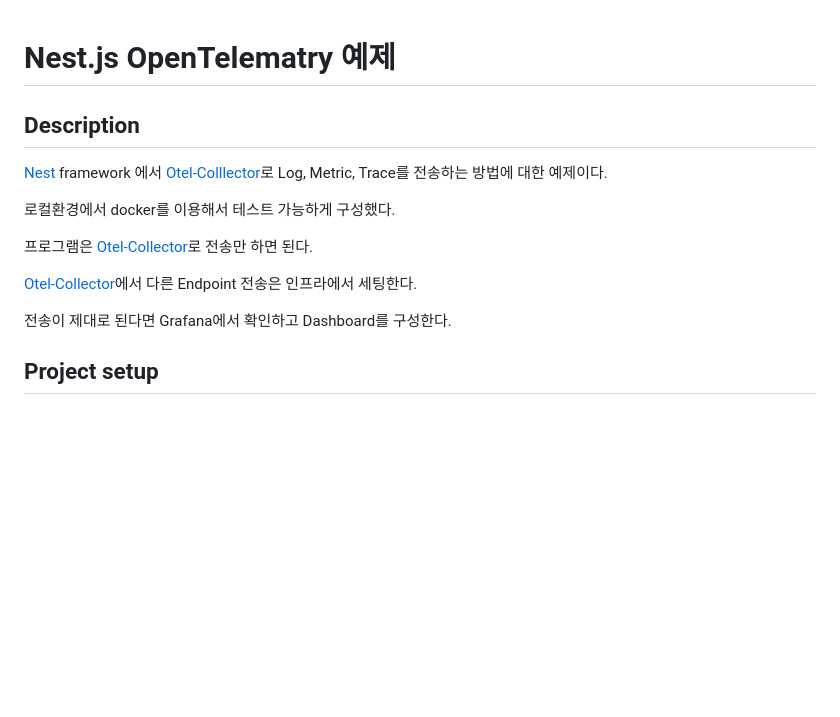
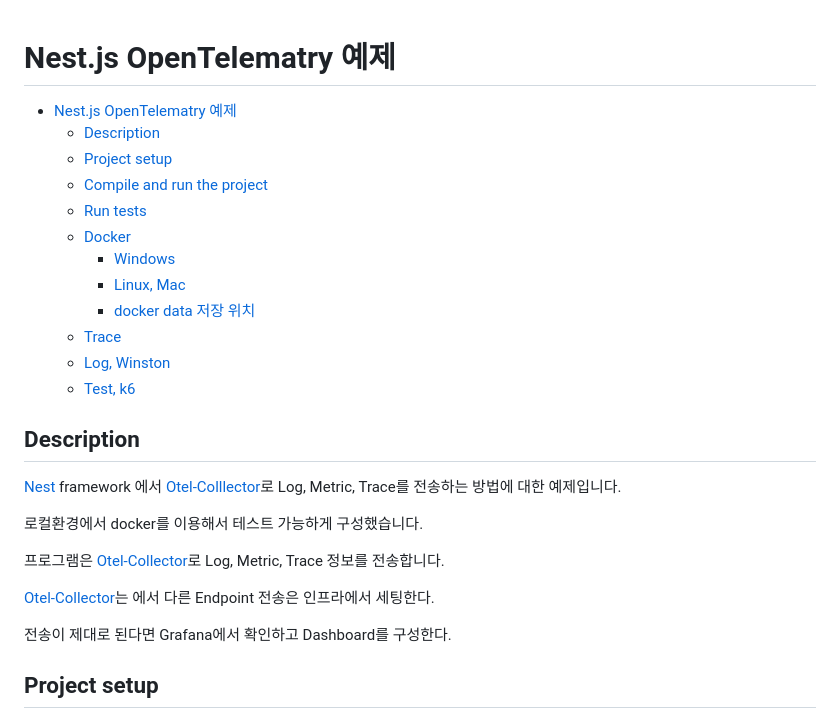
Before and after one commit to jgkim999/OpenTelemetryDemo, a Markdown page: nest-demo/otel-demo/README.md, the part around one of its changes. Drawn GitHub-style; blank space fills up the shorter version.

Commit message:
README.md: 목차 추가 및 설명 개선, Trace와 Log 관련 다이어그램 추가

```diff
--- a/nest-demo/otel-demo/README.md
+++ b/nest-demo/otel-demo/README.md
@@ -1,14 +1,27 @@
 # Nest.js OpenTelematry 예제
+
+- [Nest.js OpenTelematry 예제](#nestjs-opentelematry-예제)
+  - [Description](#description)
+  - [Project setup](#project-setup)
+  - [Compile and run the project](#compile-and-run-the-project)
+  - [Run tests](#run-tests)
+  - [Docker](#docker)
+    - [Windows](#windows)
+    - [Linux, Mac](#linux-mac)
+    - [docker data 저장 위치](#docker-data-저장-위치)
+  - [Trace](#trace)
+  - [Log, Winston](#log-winston)
+  - [Test, k6](#test-k6)
 
 ## Description
 
-[Nest](https://github.com/nestjs/nest) framework 에서 [Otel-Colllector](https://opentelemetry.io/docs/collector/)로 Log, Metric, Trace를 전송하는 방법에 대한 예제이다.
+[Nest](https://github.com/nestjs/nest) framework 에서 [Otel-Colllector](https://opentelemetry.io/docs/collector/)로 Log, Metric, Trace를 전송하는 방법에 대한 예제입니다.
 
-로컬환경에서 docker를 이용해서 테스트 가능하게 구성했다.
+로컬환경에서 docker를 이용해서 테스트 가능하게 구성했습니다.
 
-프로그램은 [Otel-Collector](https://opentelemetry.io/docs/collector/)로 전송만 하면 된다.
+프로그램은 [Otel-Collector](https://opentelemetry.io/docs/collector/)로 Log, Metric, Trace 정보를 전송합니다.
 
-[Otel-Collector](https://opentelemetry.io/docs/collector/)에서 다른 Endpoint 전송은 인프라에서 세팅한다.
+[Otel-Collector](https://opentelemetry.io/docs/collector/)는 에서 다른 Endpoint 전송은 인프라에서 세팅한다.
 
 전송이 제대로 된다면 Grafana에서 확인하고 Dashboard를 구성한다.
 
```
Also changed, not shown: other parts of nest-demo/otel-demo/README.md (+57 -1 lines).
